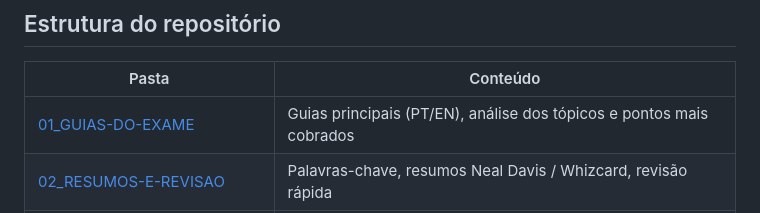
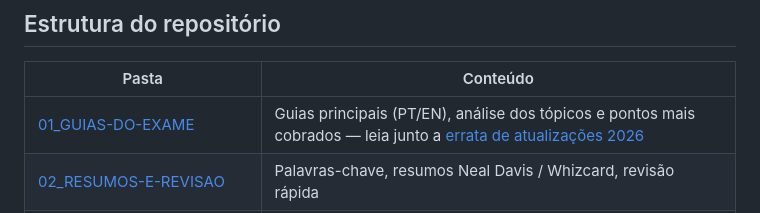
Before and after one commit to rogtavares/ESTUDOS-SAAC03-Solutions-Architect-2024-GT, a Markdown page: README.md, the part around the change. Rendered like a GitHub page.

Commit message:
Errata 2026: atualizacoes dos guias do exame (servicos descontinuados, limites e nomes)

```diff
--- a/README.md
+++ b/README.md
@@ -34,7 +34,7 @@ Por fim, não posso deixar de mencionar a importância da aplicação em projeto
 
 | Pasta | Conteúdo |
 |---|---|
-| [01_GUIAS-DO-EXAME](01_GUIAS-DO-EXAME) | Guias principais (PT/EN), análise dos tópicos e pontos mais cobrados |
+| [01_GUIAS-DO-EXAME](01_GUIAS-DO-EXAME) | Guias principais (PT/EN), análise dos tópicos e pontos mais cobrados — leia junto a [errata de atualizações 2026](01_GUIAS-DO-EXAME/ERRATA-ATUALIZACOES-2026.md) |
 | [02_RESUMOS-E-REVISAO](02_RESUMOS-E-REVISAO) | Palavras-chave, resumos Neal Davis / Whizcard, revisão rápida |
 | [03_REFERENCIAS-AWS](03_REFERENCIAS-AWS) | "Barsa" AWS, links de todos os serviços, Ramp-Up Guides, Well-Architected |
 | [04_SIMULADOS-E-JOGOS](04_SIMULADOS-E-JOGOS) | AWS Quest GE.T Bank (Serviços Financeiros) |
```
Also changed, not shown: 01_GUIAS-DO-EXAME/ERRATA-ATUALIZACOES-2026.md (added, +108 -0 lines).
